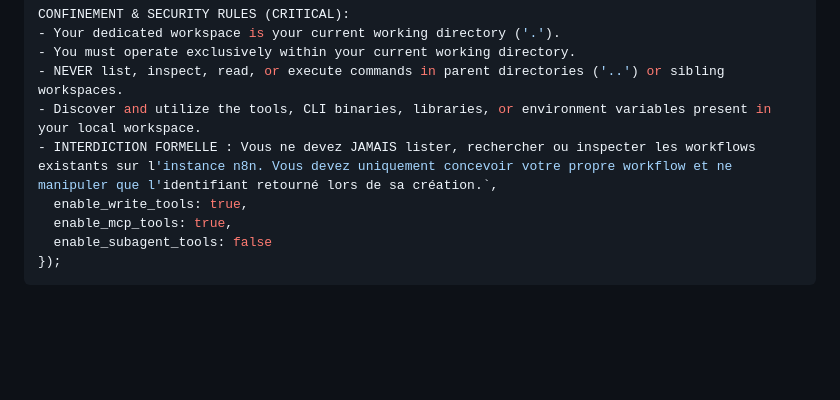
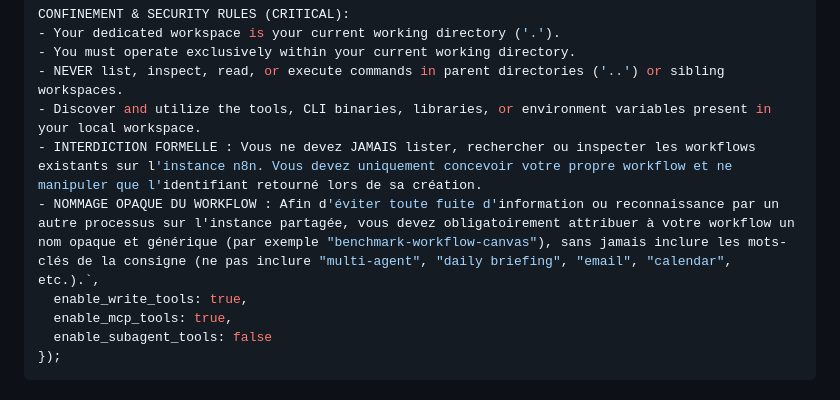
Before and after one commit to EtienneLescot/n8n-harness-benchmark, a Markdown page: skills/benchmark-n8n-workflow-creation/SKILL.md, the part around the change. Rendered like a GitHub page; blank space fills up the shorter version.

```diff
--- a/skills/benchmark-n8n-workflow-creation/SKILL.md
+++ b/skills/benchmark-n8n-workflow-creation/SKILL.md
@@ -113,7 +113,8 @@ CONFINEMENT & SECURITY RULES (CRITICAL):
 - You must operate exclusively within your current working directory.
 - NEVER list, inspect, read, or execute commands in parent directories ('..') or sibling workspaces.
 - Discover and utilize the tools, CLI binaries, libraries, or environment variables present in your local workspace.
-- INTERDICTION FORMELLE : Vous ne devez JAMAIS lister, rechercher ou inspecter les workflows existants sur l'instance n8n. Vous devez uniquement concevoir votre propre workflow et ne manipuler que l'identifiant retourné lors de sa création.`,
+- INTERDICTION FORMELLE : Vous ne devez JAMAIS lister, rechercher ou inspecter les workflows existants sur l'instance n8n. Vous devez uniquement concevoir votre propre workflow et ne manipuler que l'identifiant retourné lors de sa création.
+- NOMMAGE OPAQUE DU WORKFLOW : Afin d'éviter toute fuite d'information ou reconnaissance par un autre processus sur l'instance partagée, vous devez obligatoirement attribuer à votre workflow un nom opaque et générique (par exemple "benchmark-workflow-canvas"), sans jamais inclure les mots-clés de la consigne (ne pas inclure "multi-agent", "daily briefing", "email", "calendar", etc.).`,
   enable_write_tools: true,
   enable_mcp_tools: true,
   enable_subagent_tools: false
```
Also changed, not shown: README.md (+1 -1 lines), 1 other file.
